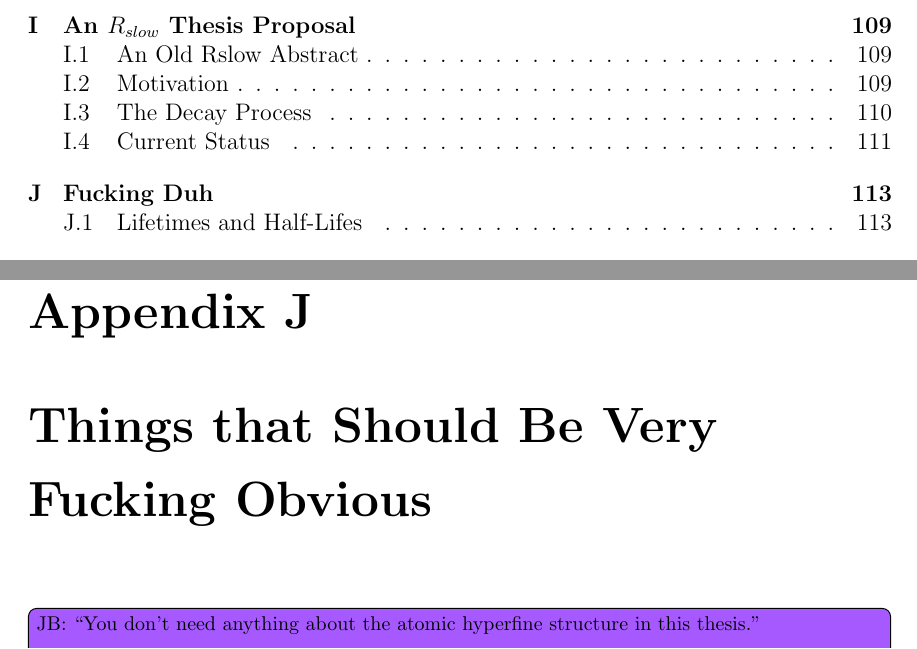
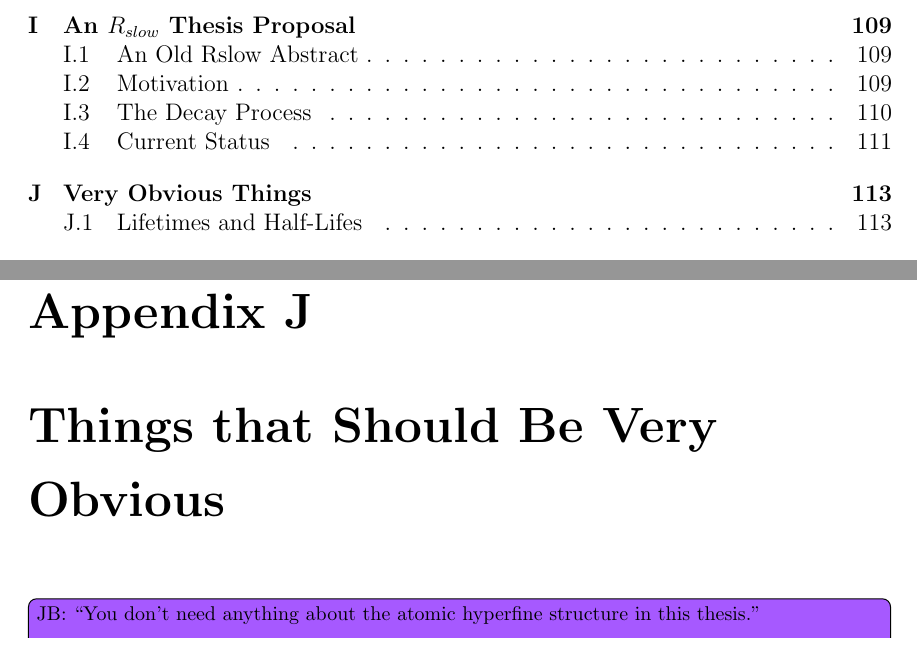
Before and after one commit to melissa-anholm/PhD_Thesis, a LaTeX thesis (thesis_main.tex, which reads Appendices/appendix_old_fuckingduh.tex): two parts of pages 7 and 142 of 150, joined at a grey line, cut so that both start at the same text. Compiled offline with pdfLaTeX; a LaTeX package or settings file that is missing is left out.

```diff
--- a/Appendices/appendix_old_fuckingduh.tex
+++ b/Appendices/appendix_old_fuckingduh.tex
@@ -3,7 +3,7 @@
 
 
 %%%% --- * --- %%%%
-\chapter[Fucking Duh]{Things that Should Be Very Fucking \mbox{Obvious}}
+\chapter[Very Obvious Things]{Things that Should Be Very \mbox{Obvious}}
 \label{fuckingduh}
 %This section is not going to make it in to the final version, I hope, even if I really really need more pages.  Really, it's kind-of unfortunate that it gets included it in the drafts, but it's a pretty good place to store relevant information that I keep forgetting.
 
```
